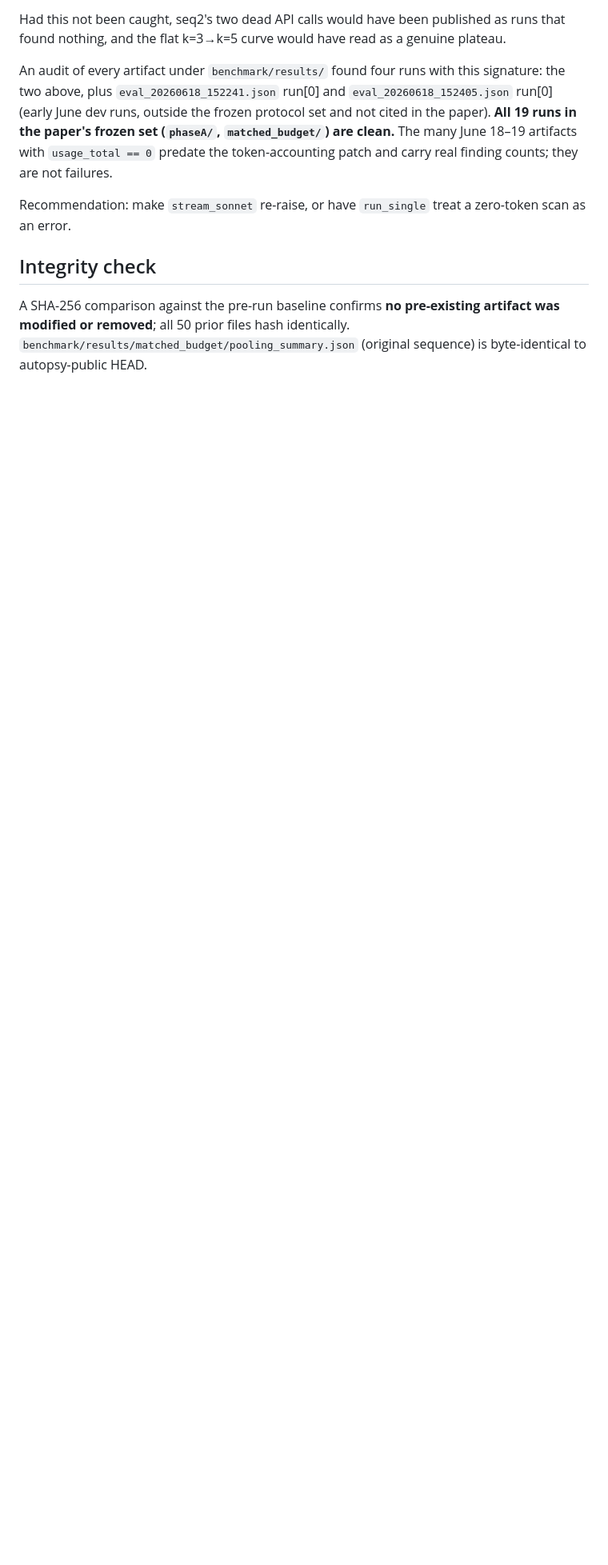
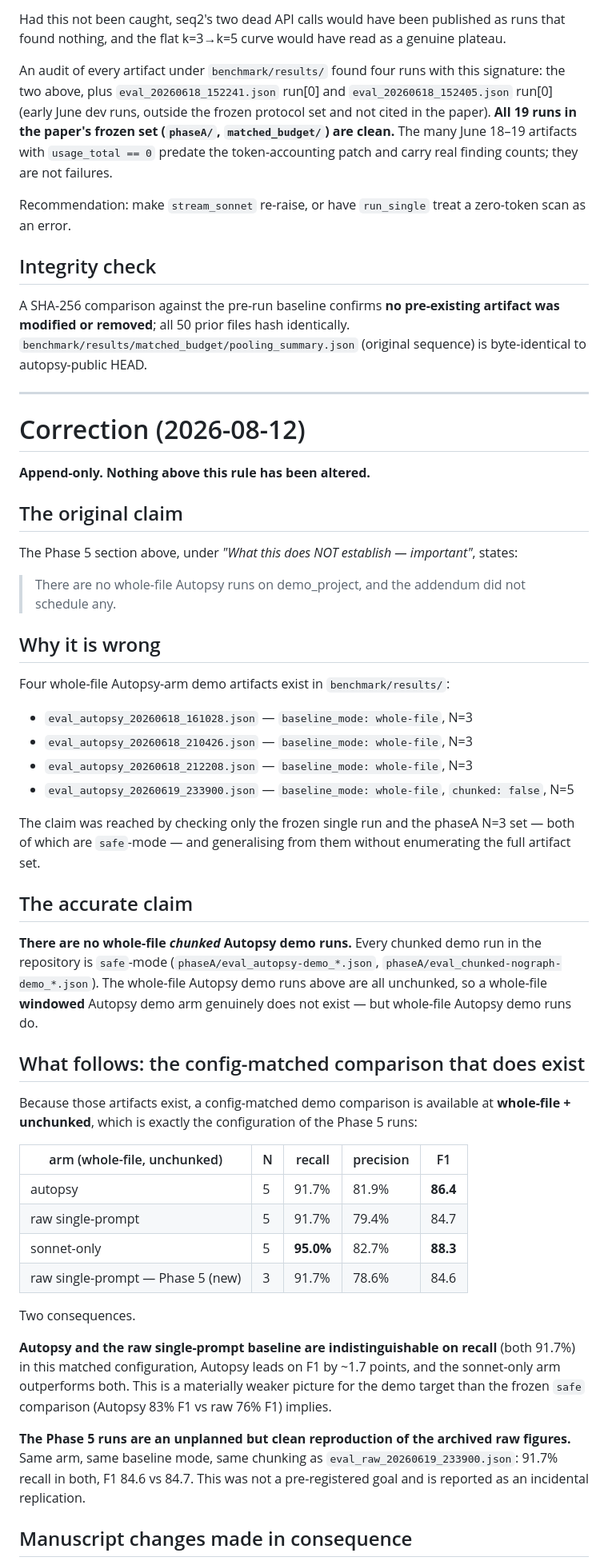
Before and after one commit to annenolte/autopsy, a Markdown page: benchmark/results/results_summary_aug2026.md, the part around one of its changes. Shown at 80% size. Rendered like a GitHub page; blank space fills up the shorter version.

```diff
--- a/benchmark/results/results_summary_aug2026.md
+++ b/benchmark/results/results_summary_aug2026.md
@@ -403,3 +358,64 @@ A SHA-256 comparison against the pre-run baseline confirms **no pre-existing art
 modified or removed**; all 50 prior files hash identically.
 `benchmark/results/matched_budget/pooling_summary.json` (original sequence) is
 byte-identical to autopsy-public HEAD.
+
+---
+
+# Correction (2026-08-12)
+
+**Append-only. Nothing above this rule has been altered.**
+
+## The original claim
+
+The Phase 5 section above, under *"What this does NOT establish — important"*, states:
+
+> There are no whole-file Autopsy runs on demo_project, and the addendum did not
+> schedule any.
+
+## Why it is wrong
+
+Four whole-file Autopsy-arm demo artifacts exist in `benchmark/results/`:
+
+- `eval_autopsy_20260618_161028.json` — `baseline_mode: whole-file`, N=3
+- `eval_autopsy_20260618_210426.json` — `baseline_mode: whole-file`, N=3
+- `eval_autopsy_20260618_212208.json` — `baseline_mode: whole-file`, N=3
+- `eval_autopsy_20260619_233900.json` — `baseline_mode: whole-file`, `chunked: false`, N=5
+
+The claim was reached by checking only the frozen single run and the phaseA N=3 set —
+both of which are `safe`-mode — and generalising from them without enumerating the full
+artifact set.
+
+## The accurate claim
+
+**There are no whole-file _chunked_ Autopsy demo runs.** Every chunked demo run in the
+repository is `safe`-mode (`phaseA/eval_autopsy-demo_*.json`,
+`phaseA/eval_chunked-nograph-demo_*.json`). The whole-file Autopsy demo runs above are
+all unchunked, so a whole-file **windowed** Autopsy demo arm genuinely does not exist —
+but whole-file Autopsy demo runs do.
+
+## What follows: the config-matched comparison that does exist
+
+Because those artifacts exist, a config-matched demo comparison is available at
+**whole-file + unchunked**, which is exactly the configuration of the Phase 5 runs:
+
+| arm (whole-file, unchunked) | N | recall | precision | F1 |
+|---|---|---|---|---|
+| autopsy | 5 | 91.7% | 81.9% | **86.4** |
+| raw single-prompt | 5 | 91.7% | 79.4% | 84.7 |
+| sonnet-only | 5 | **95.0%** | 82.7% | **88.3** |
+| raw single-prompt — Phase 5 (new) | 3 | 91.7% | 78.6% | 84.6 |
+
+Two consequences.
+
+**Autopsy and the raw single-prompt baseline are indistinguishable on recall** (both
+91.7%) in this matched configuration, Autopsy leads on F1 by ~1.7 points, and the
+sonnet-only arm outperforms both. This is a materially weaker picture for the demo target
+than the frozen `safe` comparison (Autopsy 83% F1 vs raw 76% F1) implies.
+
+**The Phase 5 runs are an unplanned but clean reproduction of the archived raw figures.**
+Same arm, same baseline mode, same chunking as `eval_raw_20260619_233900.json`: 91.7%
+recall in both, F1 84.6 vs 84.7. This was not a pre-registered goal and is reported as an
+incidental replication.
+
+## Manuscript changes made in consequence
+
```
Also changed, not shown: other parts of benchmark/results/results_summary_aug2026.md (+23 -54 lines).
